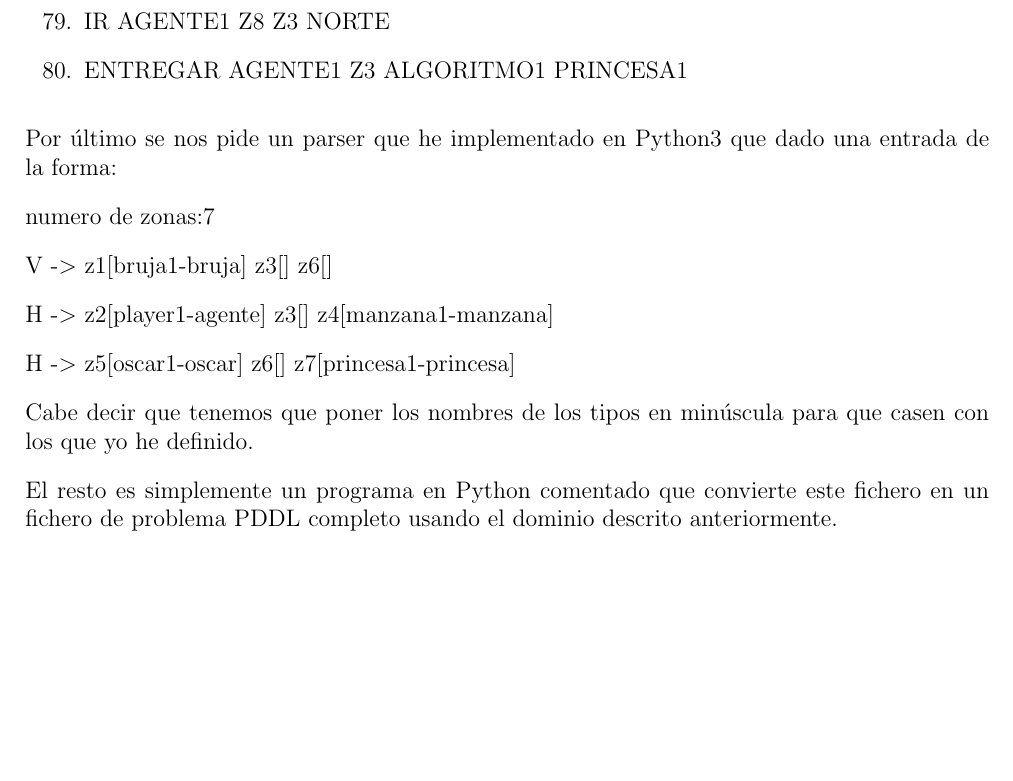
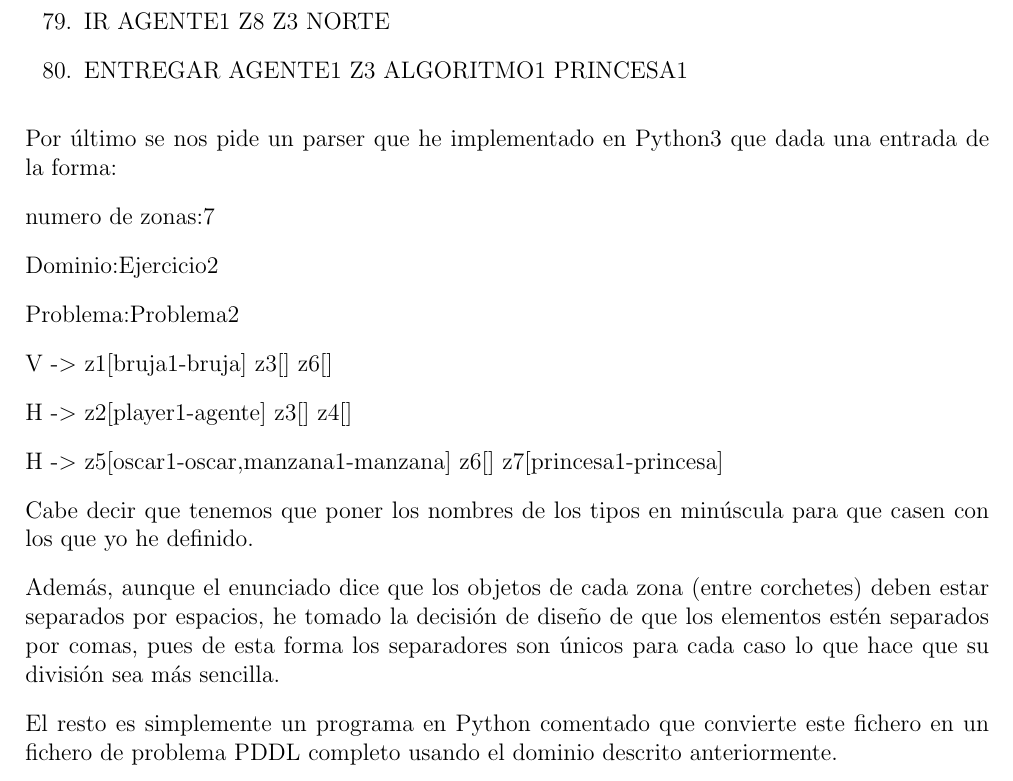
Before and after one commit to nacheteam/PDDL-Exercises, a LaTeX document (Relacion 1/Memoria/practica2.tex): part of page 6 of 6, cut so that both start at the same text, the shorter picture padded with empty space. Compiled offline with pdfLaTeX.

Commit message:
Ajustada la memoria al nuevo enunciado y resolución

```diff
--- a/Relacion 1/Memoria/practica2.tex
+++ b/Relacion 1/Memoria/practica2.tex
@@ -174,17 +174,23 @@ El problema es resoluble y ff nos da la solución:
 	\item ENTREGAR AGENTE1 Z3 ALGORITMO1 PRINCESA1
 \end{enumerate}
 
-Por último se nos pide un parser que he implementado en Python3 que dado una entrada de la forma:
+Por último se nos pide un parser que he implementado en Python3 que dada una entrada de la forma:
 
 numero de zonas:7
 
+Dominio:Ejercicio2
+
+Problema:Problema2
+
 V -$>$ z1[bruja1-bruja] z3[] z6[]
 
-H -$>$ z2[player1-agente] z3[] z4[manzana1-manzana]
+H -$>$ z2[player1-agente] z3[] z4[]
 
-H -$>$ z5[oscar1-oscar] z6[] z7[princesa1-princesa]
+H -$>$ z5[oscar1-oscar,manzana1-manzana] z6[] z7[princesa1-princesa]
 
 Cabe decir que tenemos que poner los nombres de los tipos en minúscula para que casen con los que yo he definido.
+
+Además, aunque el enunciado dice que los objetos de cada zona (entre corchetes) deben estar separados por espacios, he tomado la decisión de diseño de que los elementos estén separados por comas, pues de  esta forma los separadores son únicos para cada caso lo que hace que su división sea más sencilla.
 
 El resto es simplemente un programa en Python comentado que convierte este fichero en un fichero de problema PDDL completo usando el dominio descrito anteriormente.
 
```
Also changed, not shown: Relacion 1/Memoria/practica2.pdf, 2 other files.
